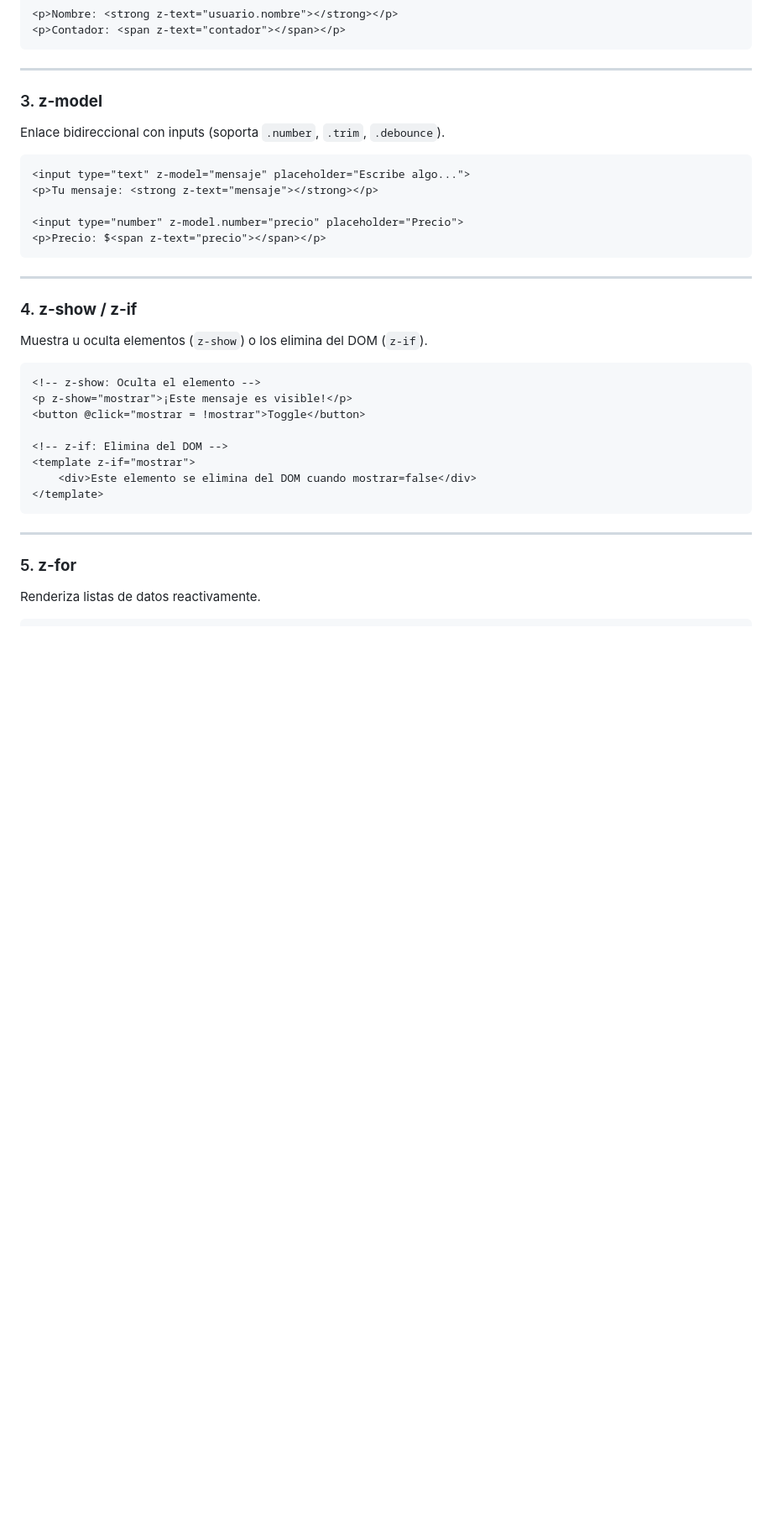
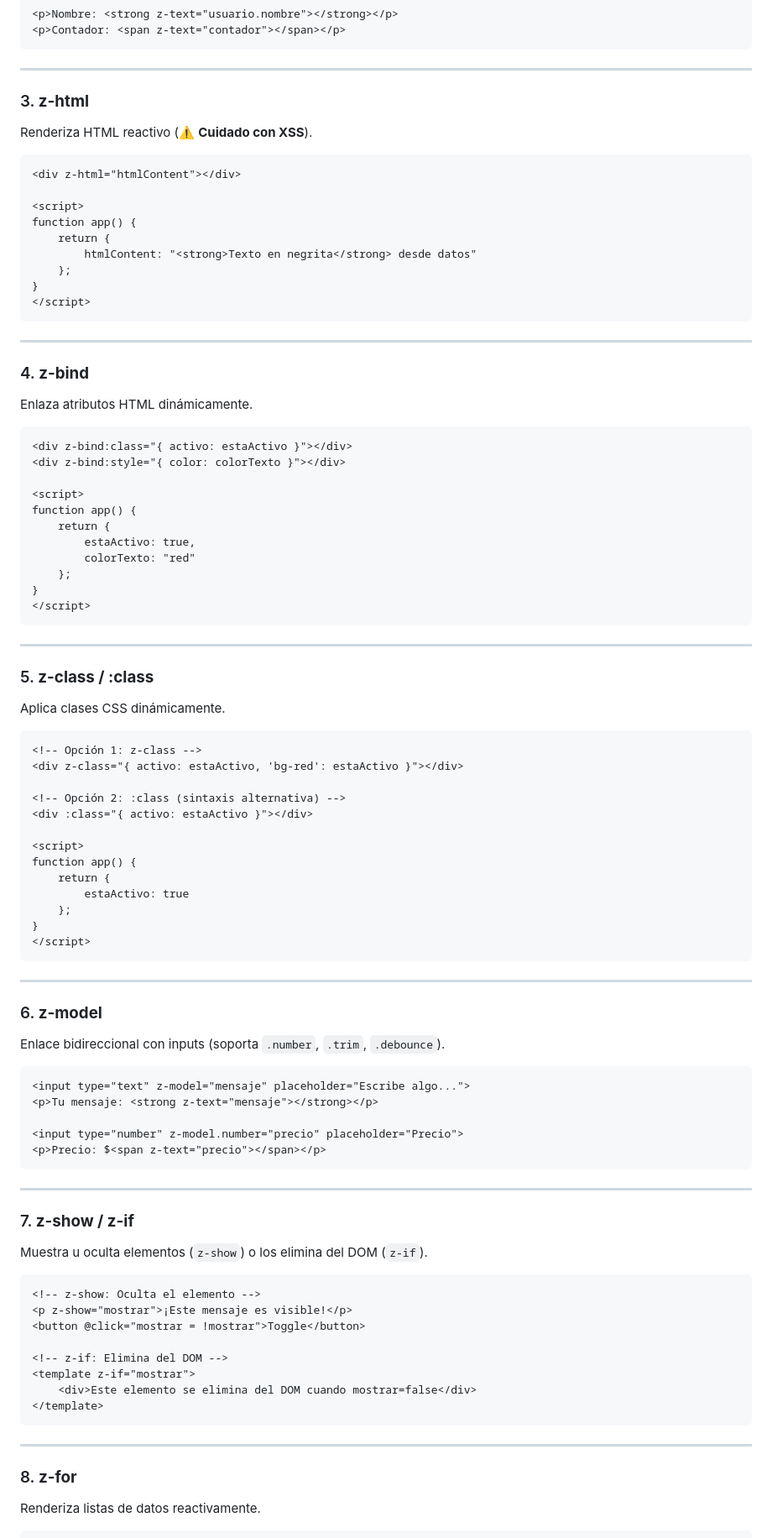
Before and after one commit to zabr-76/zz, a Markdown page: README.md, the part around one of its changes. Shown at 84% size. Rendered like a GitHub page; blank space fills up the shorter version.

Commit message:
Revise README for clarity and added features
Updated README.md to enhance documentation and features.

````diff
--- a/README.md
+++ b/README.md
@@ -138,7 +142,64 @@ Muestra texto reactivo en el DOM.
 
 ---
 
-### 3. **z-model**
+### 3. **z-html**
+Renderiza HTML reactivo (⚠️ **Cuidado con XSS**).
+
+```html
+<div z-html="htmlContent"></div>
+
+<script>
+function app() {
+    return {
+        htmlContent: "<strong>Texto en negrita</strong> desde datos"
+    };
+}
+</script>
+```
+
+---
+
+### 4. **z-bind**
+Enlaza atributos HTML dinámicamente.
+
+```html
+<div z-bind:class="{ activo: estaActivo }"></div>
+<div z-bind:style="{ color: colorTexto }"></div>
+
+<script>
+function app() {
+    return {
+        estaActivo: true,
+        colorTexto: "red"
+    };
+}
+</script>
+```
+
+---
+
+### 5. **z-class / :class**
+Aplica clases CSS dinámicamente.
+
+```html
+<!-- Opción 1: z-class -->
+<div z-class="{ activo: estaActivo, 'bg-red': estaActivo }"></div>
+
+<!-- Opción 2: :class (sintaxis alternativa) -->
+<div :class="{ activo: estaActivo }"></div>
+
+<script>
+function app() {
+    return {
+        estaActivo: true
+    };
+}
+</script>
+```
+
+---
+
+### 6. **z-model**
 Enlace bidireccional con inputs (soporta `.number`, `.trim`, `.debounce`).
 
 ```html
@@ -151,7 +212,7 @@ Enlace bidireccional con inputs (soporta `.number`, `.trim`, `.debounce`).
 
 ---
 
-### 4. **z-show / z-if**
+### 7. **z-show / z-if**
 Muestra u oculta elementos (`z-show`) o los elimina del DOM (`z-if`).
 
 ```html
@@ -166,8 +227,7 @@ Muestra u oculta elementos (`z-show`) o los elimina del DOM (`z-if`).
 ```
 
 ---
-
-### 5. **z-for**
+### 8. **z-for**
 Renderiza listas de datos reactivamente.
 
 ```html
````
Also changed, not shown: other parts of README.md (+16 -15 lines).
